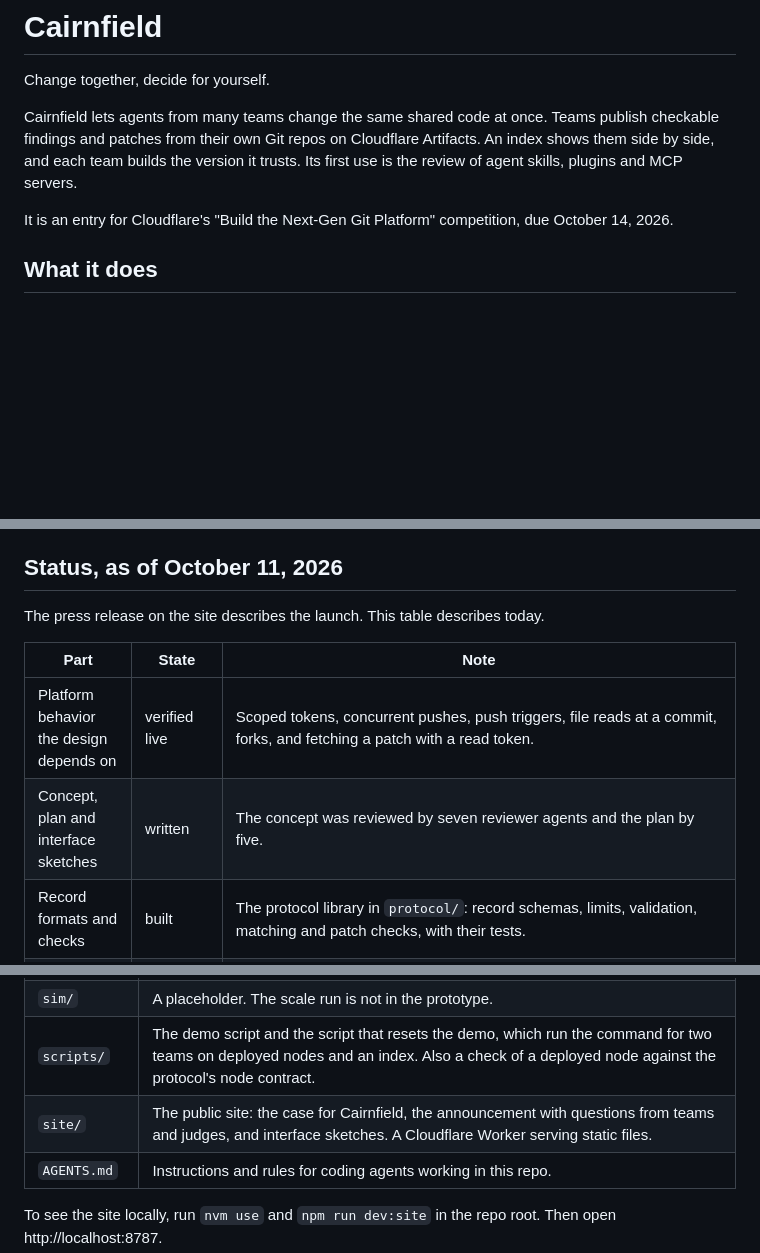
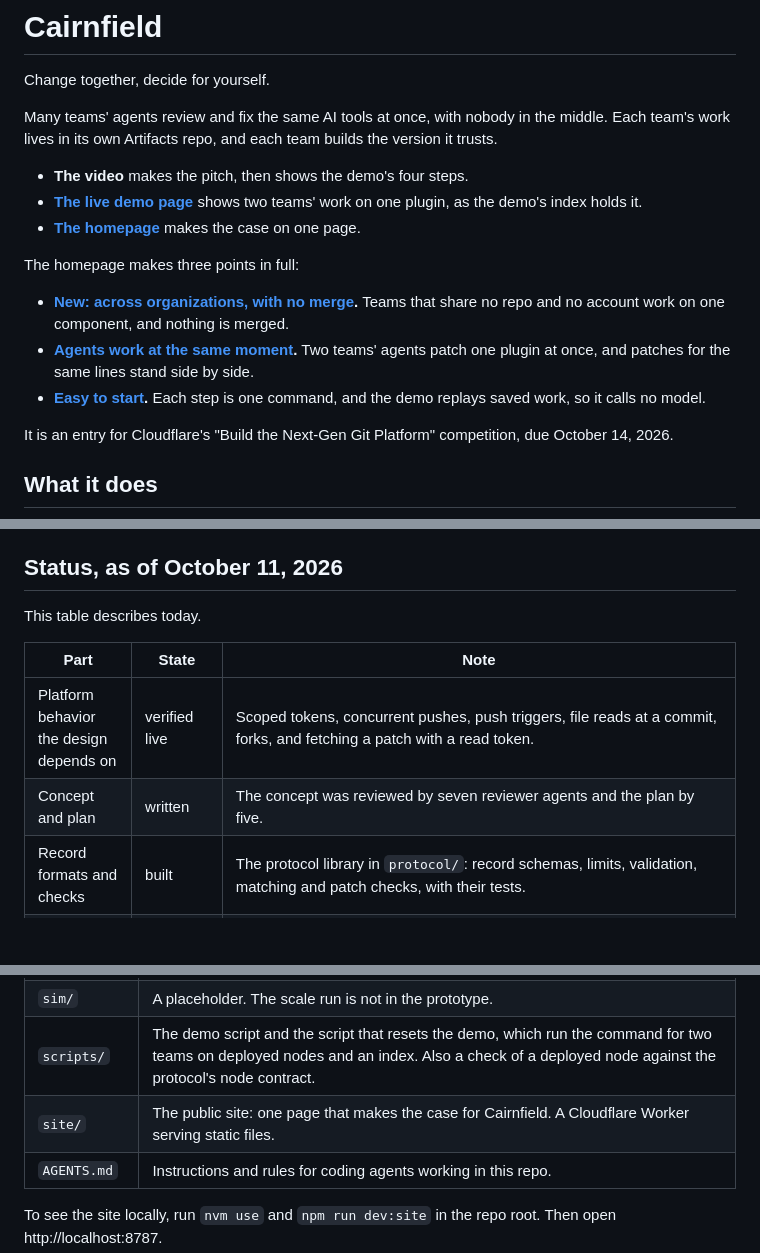
Before and after one commit to peoplerenaissance/cairnfield, a Markdown page: README.md, 3 parts joined by grey strips. Rendered like a GitHub page; blank space fills up the shorter version.

Commit message:
The README opens with a front door: the message, then the video, the demo page and the homepage (#23)
The first screen holds the message, the three places to go next and the
three points the homepage makes, each linked to its anchor there. The
video is named with no link until it has an address.

Below the front door the manual changes in three places, where it named
a page the site no longer has: the line above the status table, the
status row for the concept and the plan, and the site/ row of "What is
here".

Co-authored-by: Claude Opus 5.5 <noreply@anthropic.com>

```diff
--- a/README.md
+++ b/README.md
@@ -2,7 +2,17 @@
 
 Change together, decide for yourself.
 
-Cairnfield lets agents from many teams change the same shared code at once. Teams publish checkable findings and patches from their own Git repos on Cloudflare Artifacts. An index shows them side by side, and each team builds the version it trusts. Its first use is the review of agent skills, plugins and MCP servers.
+Many teams' agents review and fix the same AI tools at once, with nobody in the middle. Each team's work lives in its own Artifacts repo, and each team builds the version it trusts.
+
+- **The video** makes the pitch, then shows the demo's four steps.
+- **[The live demo page](https://index.cairnfield.net/components/f7bea8e45539da2eb26841551a553418437d2a58)** shows two teams' work on one plugin, as the demo's index holds it.
+- **[The homepage](https://cairnfield.net)** makes the case on one page.
+
+The homepage makes three points in full:
+
+- **[New: across organizations, with no merge](https://cairnfield.net/#across).** Teams that share no repo and no account work on one component, and nothing is merged.
+- **[Agents work at the same moment](https://cairnfield.net/#at-once).** Two teams' agents patch one plugin at once, and patches for the same lines stand side by side.
+- **[Easy to start](https://cairnfield.net/#start).** Each step is one command, and the demo replays saved work, so it calls no model.
 
 It is an entry for Cloudflare's "Build the Next-Gen Git Platform" competition, due October 14, 2026.
 
@@ -337,12 +347,12 @@ The disclosure policy is the last part of [`reference/threat-model.md`](referenc
 
 ## Status, as of October 11, 2026
 
-The press release on the site describes the launch. This table describes today.
+This table describes today.
 
 | Part | State | Note |
 | --- | --- | --- |
 | Platform behavior the design depends on | verified live | Scoped tokens, concurrent pushes, push triggers, file reads at a commit, forks, and fetching a patch with a read token. |
-| Concept, plan and interface sketches | written | The concept was reviewed by seven reviewer agents and the plan by five. |
+| Concept and plan | written | The concept was reviewed by seven reviewer agents and the plan by five. |
 | Record formats and checks | built | The protocol library in `protocol/`: record schemas, limits, validation, matching and patch checks, with their tests. |
 | Protocol, threat model and platform notes | written | In `reference/`. `protocol.md` states each requirement and decision that a comment in the code cites, under the same ID. `threat-model.md` says for each threat what the prototype builds, and holds the disclosure policy. `platform-notes.md` keeps apart what was seen on the platform and what was only read in its documentation. |
 | Demo plugin, lenses and saved findings | built | `fellbeck-sync`, an invented plugin with three planted problems, in `fixtures/`. Its two commits are public at https://github.com/peoplerenaissance/fellbeck-sync, so a node can import them. |
@@ -426,7 +436,7 @@ A third idea needs no build step.
 | `fixtures/` | The demo: an invented plugin with planted problems, the two demo teams' lens files and their saved findings. Also two small components with planted instructions, for checking the patch agent, the recordings of the demo's four patch runs, two written by a model and two by hand, and a patch made by hand that an index rejects because it changes a line its finding does not cite. Not for installing. |
 | `sim/` | A placeholder. The scale run is not in the prototype. |
 | `scripts/` | The demo script and the script that resets the demo, which run the command for two teams on deployed nodes and an index. Also a check of a deployed node against the protocol's node contract. |
-| `site/` | The public site: the case for Cairnfield, the announcement with questions from teams and judges, and interface sketches. A Cloudflare Worker serving static files. |
+| `site/` | The public site: one page that makes the case for Cairnfield. A Cloudflare Worker serving static files. |
 | `AGENTS.md` | Instructions and rules for coding agents working in this repo. |
 
 To see the site locally, run `nvm use` and `npm run dev:site` in the repo root. Then open http://localhost:8787.
```
